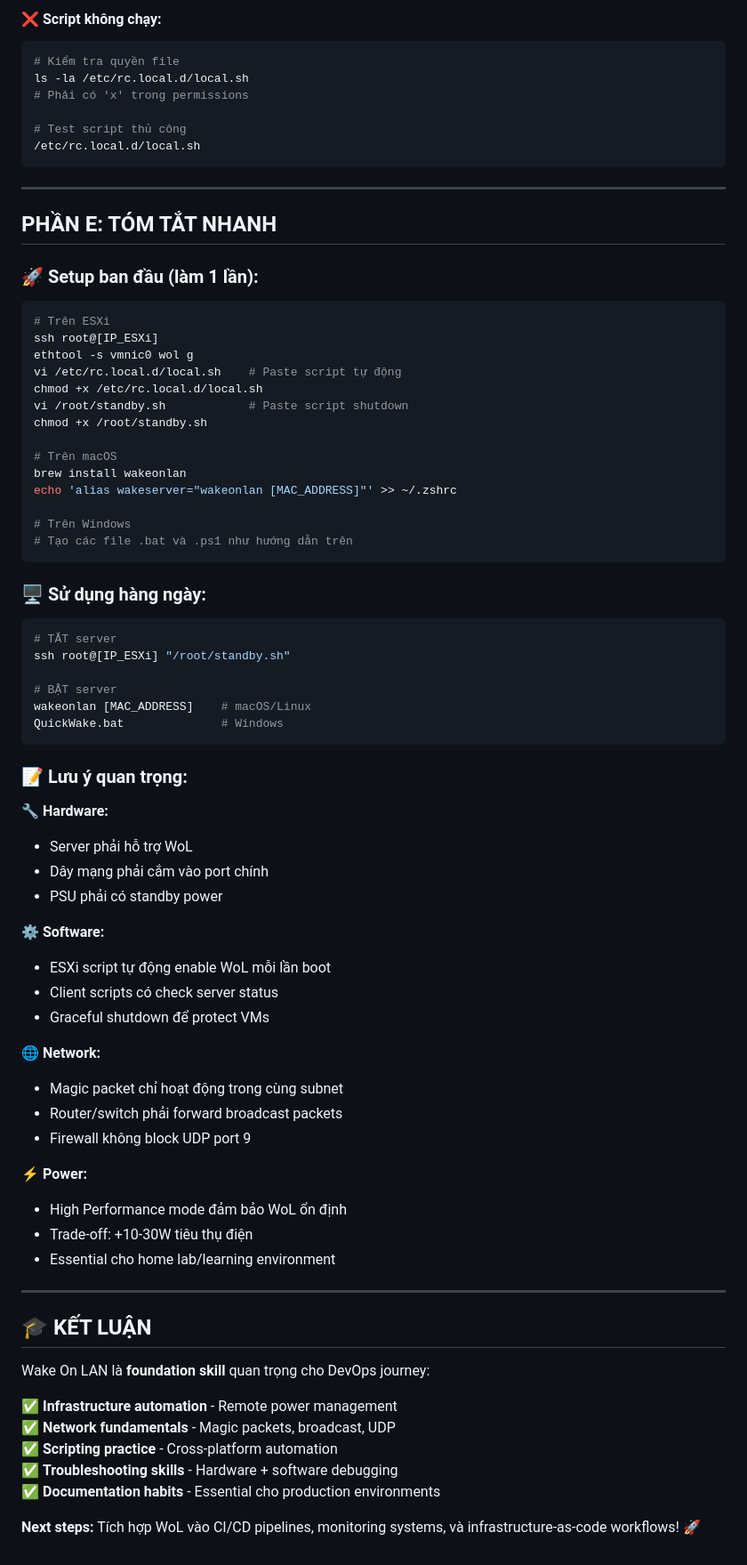
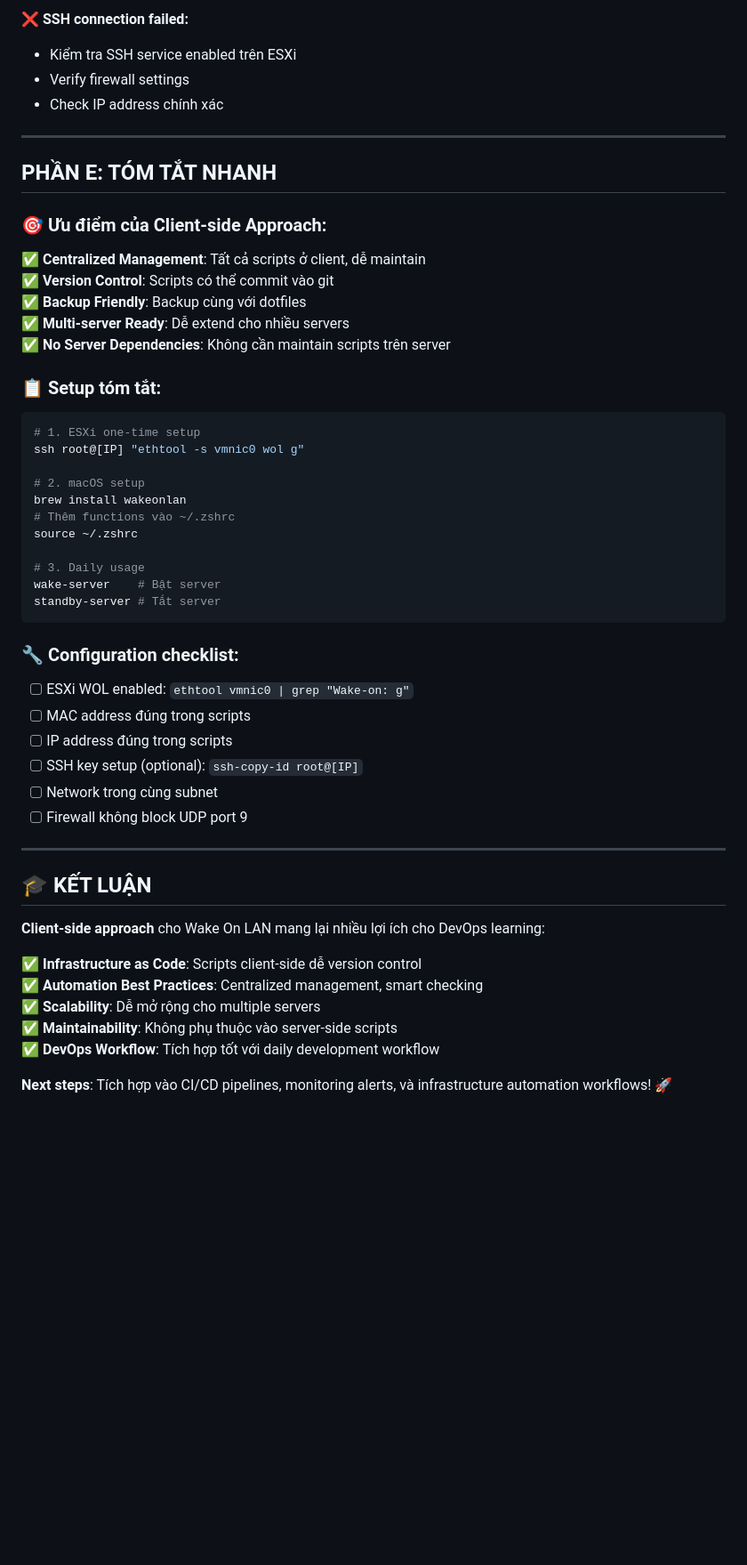
Before and after one commit to nguyentantai21042004/onprem-document, a Markdown page: WakeOnLans.md, the part around the change printed below. Shown: that part at 89% size. Rendered like a GitHub page; blank space fills up the shorter version.

Commit message:
docs(wake-on-lan): update documentation for esxi wol setup (G)

````diff
--- a/WakeOnLans.md
+++ b/WakeOnLans.md
@@ -513,80 +333,56 @@ ping [IP_ESXi_server]
 
-#### ❌ Script không chạy:
-```bash
-# Kiểm tra quyền file
-ls -la /etc/rc.local.d/local.sh
-# Phải có 'x' trong permissions
-
-# Test script thủ công
-/etc/rc.local.d/local.sh
-```
+**❌ SSH connection failed:**
+- Kiểm tra SSH service enabled trên ESXi
+- Verify firewall settings
+- Check IP address chính xác
 
 ---
 
 ## PHẦN E: TÓM TẮT NHANH
 
-### 🚀 Setup ban đầu (làm 1 lần):
+### 🎯 Ưu điểm của Client-side Approach:
+
+**✅ Centralized Management**: Tất cả scripts ở client, dễ maintain
+**✅ Version Control**: Scripts có thể commit vào git
+**✅ Backup Friendly**: Backup cùng với dotfiles
+**✅ Multi-server Ready**: Dễ extend cho nhiều servers
+**✅ No Server Dependencies**: Không cần maintain scripts trên server
+
+### 📋 Setup tóm tắt:
 
 ```bash
-# Trên ESXi
-ssh root@[IP_ESXi]
-ethtool -s vmnic0 wol g
-vi /etc/rc.local.d/local.sh    # Paste script tự động
-chmod +x /etc/rc.local.d/local.sh
-vi /root/standby.sh            # Paste script shutdown
-chmod +x /root/standby.sh
+# 1. ESXi one-time setup
+ssh root@[IP] "ethtool -s vmnic0 wol g"
 
-# Trên macOS
+# 2. macOS setup
 brew install wakeonlan
-echo 'alias wakeserver="wakeonlan [MAC_ADDRESS]"' >> ~/.zshrc
+# Thêm functions vào ~/.zshrc
+source ~/.zshrc
 
-# Trên Windows
-# Tạo các file .bat và .ps1 như hướng dẫn trên
+# 3. Daily usage
+wake-server    # Bật server
+standby-server # Tắt server
 ```
 
-### 🖥️ Sử dụng hàng ngày:
+### 🔧 Configuration checklist:
 
-```bash
-# TẮT server
-ssh root@[IP_ESXi] "/root/standby.sh"
-
-# BẬT server
-wakeonlan [MAC_ADDRESS]    # macOS/Linux
-QuickWake.bat              # Windows
-```
-
-### 📝 Lưu ý quan trọng:
-
-**🔧 Hardware:**
-- Server phải hỗ trợ WoL
-- Dây mạng phải cắm vào port chính
-- PSU phải có standby power
-
-**⚙️ Software:**
-- ESXi script tự động enable WoL mỗi lần boot
-- Client scripts có check server status
-- Graceful shutdown để protect VMs
-
-**🌐 Network:**
-- Magic packet chỉ hoạt động trong cùng subnet
-- Router/switch phải forward broadcast packets
-- Firewall không block UDP port 9
-
-**⚡ Power:**
-- High Performance mode đảm bảo WoL ổn định
-- Trade-off: +10-30W tiêu thụ điện
-- Essential cho home lab/learning environment
+- [ ] ESXi WOL enabled: `ethtool vmnic0 | grep "Wake-on: g"`
+- [ ] MAC address đúng trong scripts
+- [ ] IP address đúng trong scripts
+- [ ] SSH key setup (optional): `ssh-copy-id root@[IP]`
+- [ ] Network trong cùng subnet
+- [ ] Firewall không block UDP port 9
 
 ---
 
 ## 🎓 KẾT LUẬN
 
-Wake On LAN là **foundation skill** quan trọng cho DevOps journey:
+**Client-side approach** cho Wake On LAN mang lại nhiều lợi ích cho DevOps learning:
 
-✅ **Infrastructure automation** - Remote power management
-✅ **Network fundamentals** - Magic packets, broadcast, UDP
-✅ **Scripting practice** - Cross-platform automation
-✅ **Troubleshooting skills** - Hardware + software debugging
-✅ **Documentation habits** - Essential cho production environments
+✅ **Infrastructure as Code**: Scripts client-side dễ version control
+✅ **Automation Best Practices**: Centralized management, smart checking
+✅ **Scalability**: Dễ mở rộng cho multiple servers
+✅ **Maintainability**: Không phụ thuộc vào server-side scripts
+✅ **DevOps Workflow**: Tích hợp tốt với daily development workflow
 
-**Next steps:** Tích hợp WoL vào CI/CD pipelines, monitoring systems, và infrastructure-as-code workflows! 🚀
+**Next steps**: Tích hợp vào CI/CD pipelines, monitoring alerts, và infrastructure automation workflows! 🚀
````
Also changed, not shown: other parts of WakeOnLans.md (+213 -393 lines).
